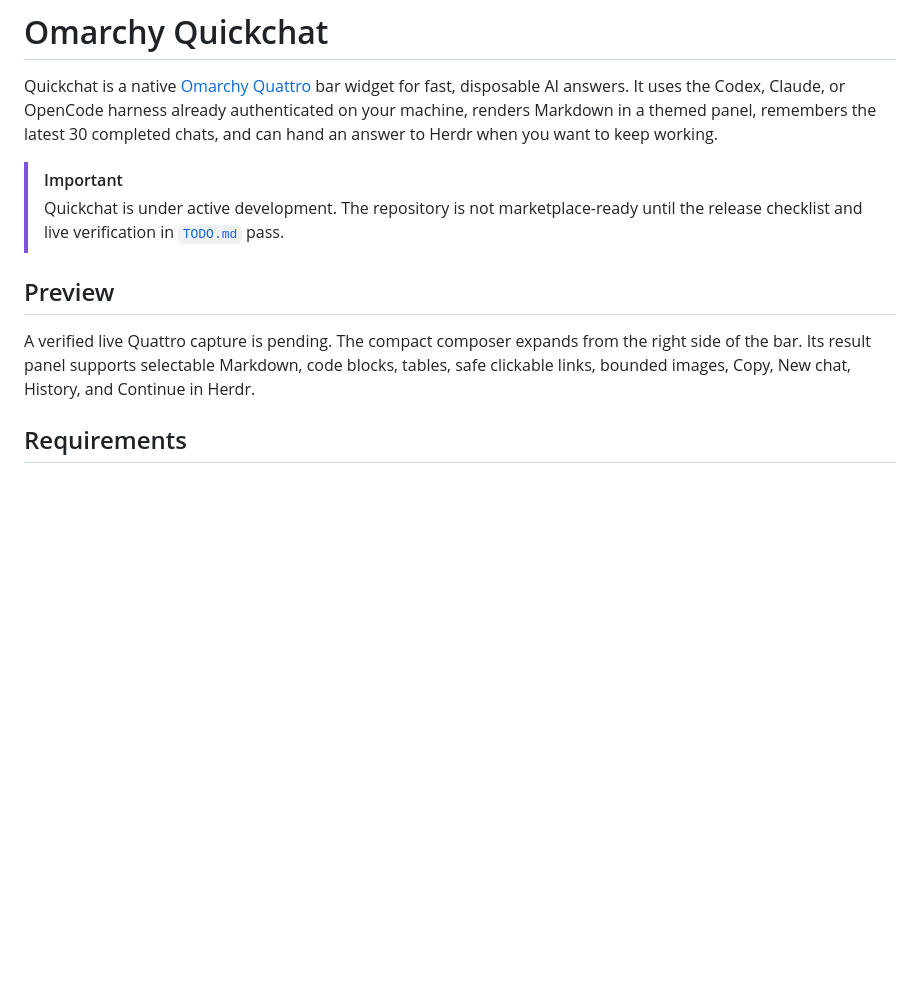
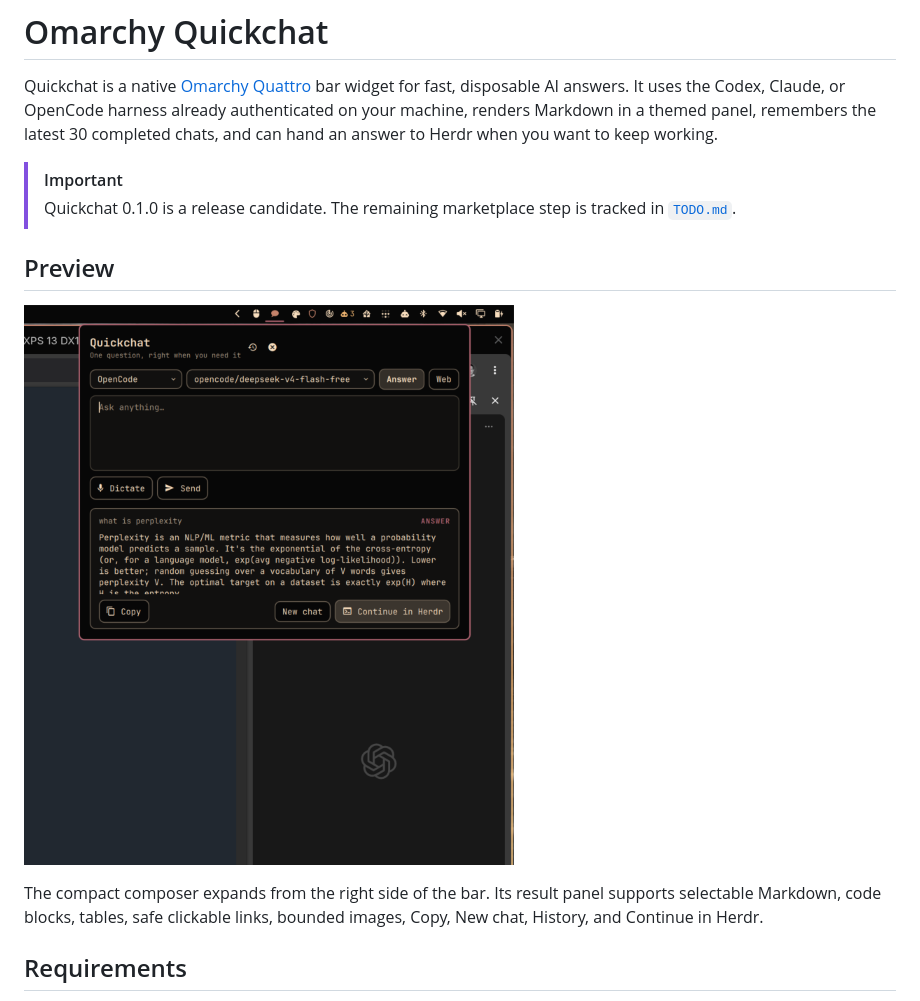
Before and after one commit to r-bart/omarchy-omapilot, a Markdown page: README.md, the part around the change. GitHub-like rendering; pictures changed too: docs/assets/quickchat-live.png (added); blank space fills up the shorter version.

Commit message:
add verified Quattro preview

```diff
--- a/README.md
+++ b/README.md
@@ -3,11 +3,16 @@
 Quickchat is a native [Omarchy Quattro](https://github.com/basecamp/omarchy/tree/quattro) bar widget for fast, disposable AI answers. It uses the Codex, Claude, or OpenCode harness already authenticated on your machine, renders Markdown in a themed panel, remembers the latest 30 completed chats, and can hand an answer to Herdr when you want to keep working.
 
 > [!IMPORTANT]
-> Quickchat is under active development. The repository is not marketplace-ready until the release checklist and live verification in [`TODO.md`](TODO.md) pass.
+> Quickchat 0.1.0 is a release candidate. The remaining marketplace step is
+> tracked in [`TODO.md`](TODO.md).
 
 ## Preview
 
-A verified live Quattro capture is pending. The compact composer expands from the right side of the bar. Its result panel supports selectable Markdown, code blocks, tables, safe clickable links, bounded images, Copy, New chat, History, and Continue in Herdr.
+![Quickchat answering from OpenCode in the active Omarchy Quattro theme](docs/assets/quickchat-live.png)
+
+The compact composer expands from the right side of the bar. Its result panel
+supports selectable Markdown, code blocks, tables, safe clickable links,
+bounded images, Copy, New chat, History, and Continue in Herdr.
 
 ## Requirements
 
```
